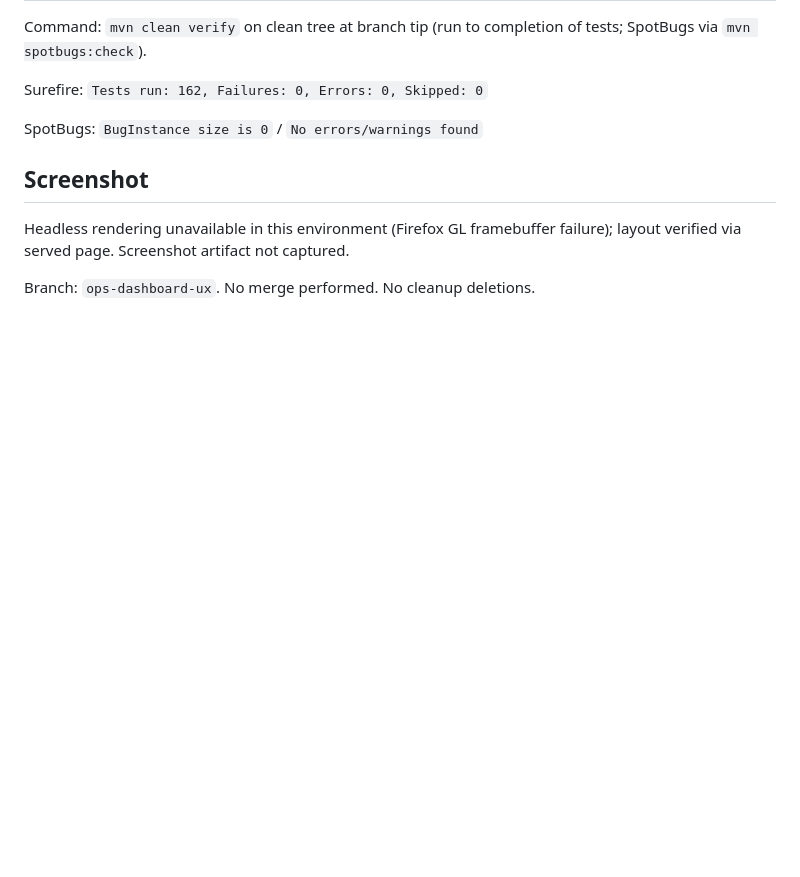
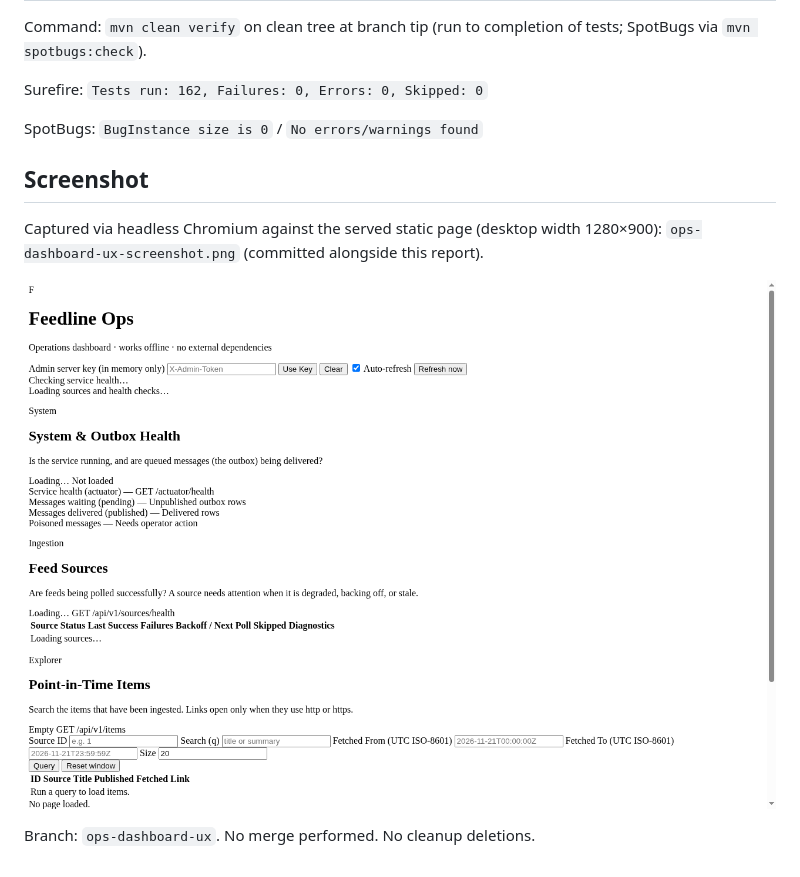
Before and after one commit to kopekijay11-hub/feedline, a Markdown page: REPORT-OPS-DASHBOARD-UX.md, the part around the change. Drawn GitHub-style; pictures changed too: ops-dashboard-ux-screenshot.png (added); blank space fills up the shorter version.

Commit message:
ops-dashboard-ux: honest states, scheme fix evidence, screenshot

```diff
--- a/REPORT-OPS-DASHBOARD-UX.md
+++ b/REPORT-OPS-DASHBOARD-UX.md
@@ -49,6 +49,8 @@ Surefire: `Tests run: 162, Failures: 0, Errors: 0, Skipped: 0`
 SpotBugs: `BugInstance size is 0` / `No errors/warnings found`
 
 ## Screenshot
-Headless rendering unavailable in this environment (Firefox GL framebuffer failure); layout verified via served page. Screenshot artifact not captured.
+Captured via headless Chromium against the served static page (desktop width 1280×900): `ops-dashboard-ux-screenshot.png` (committed alongside this report).
+
+![Finished ops dashboard](ops-dashboard-ux-screenshot.png)
 
 Branch: `ops-dashboard-ux`. No merge performed. No cleanup deletions.
```
Also changed, not shown: 2 other files.
